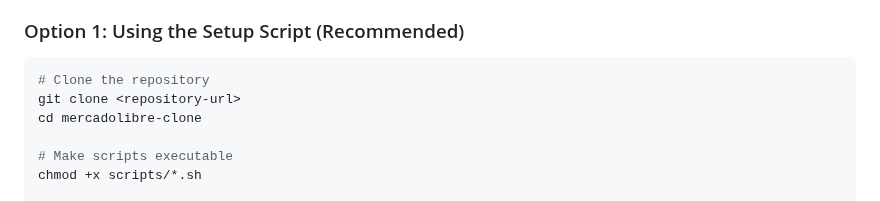
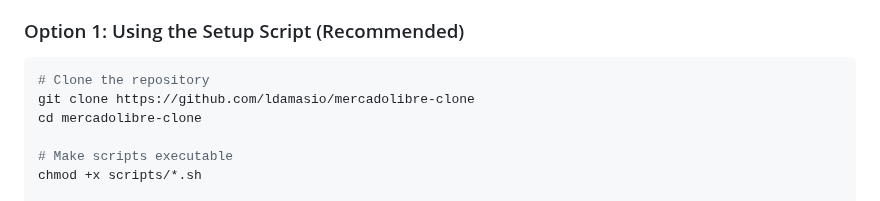
Before and after one commit to ldamasio/mercadolibre-clone, a Markdown page: run.md, the part around the change. GitHub-like rendering.

Commit message:
build: Create run instructions docs

````diff
--- a/run.md
+++ b/run.md
@@ -12,7 +12,7 @@
 
 ```bash
 # Clone the repository
-git clone <repository-url>
+git clone https://github.com/ldamasio/mercadolibre-clone
 cd mercadolibre-clone
 
 # Make scripts executable
````
